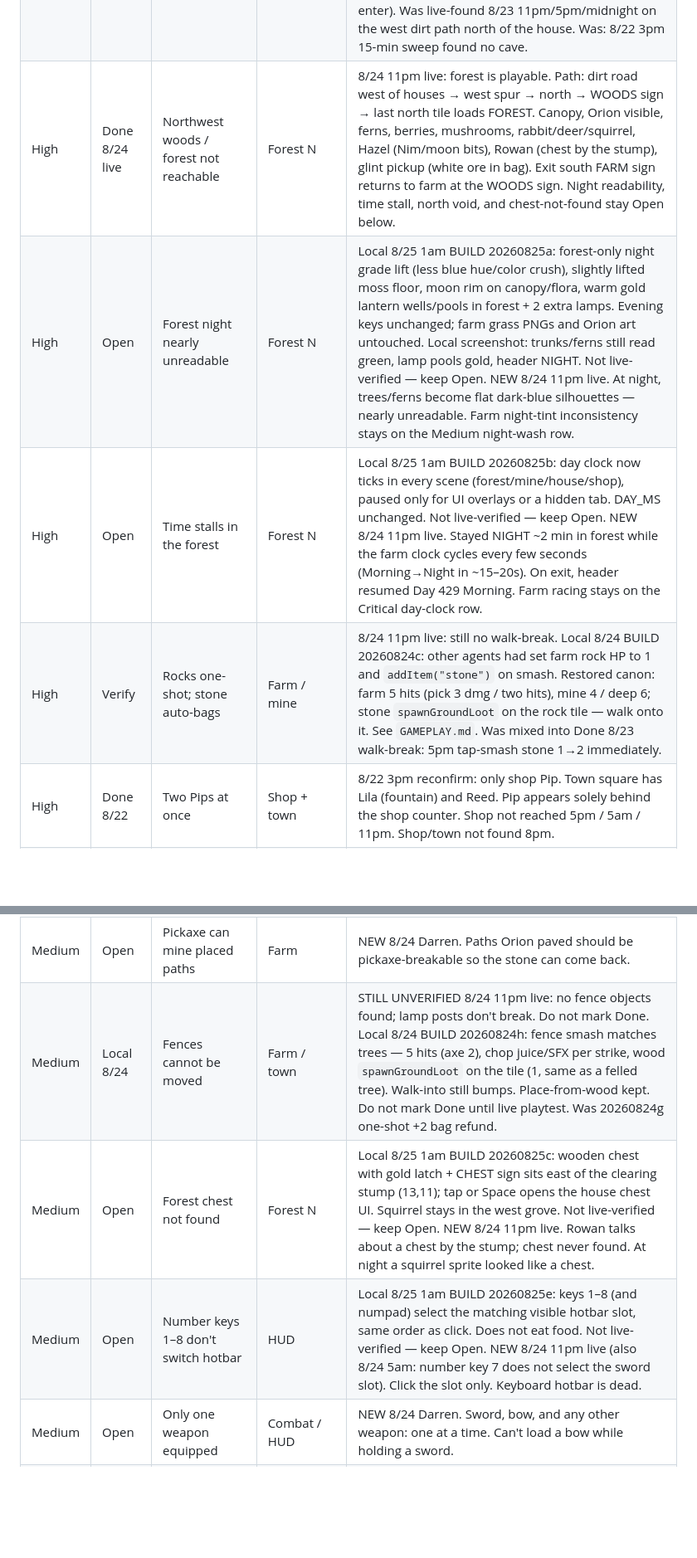
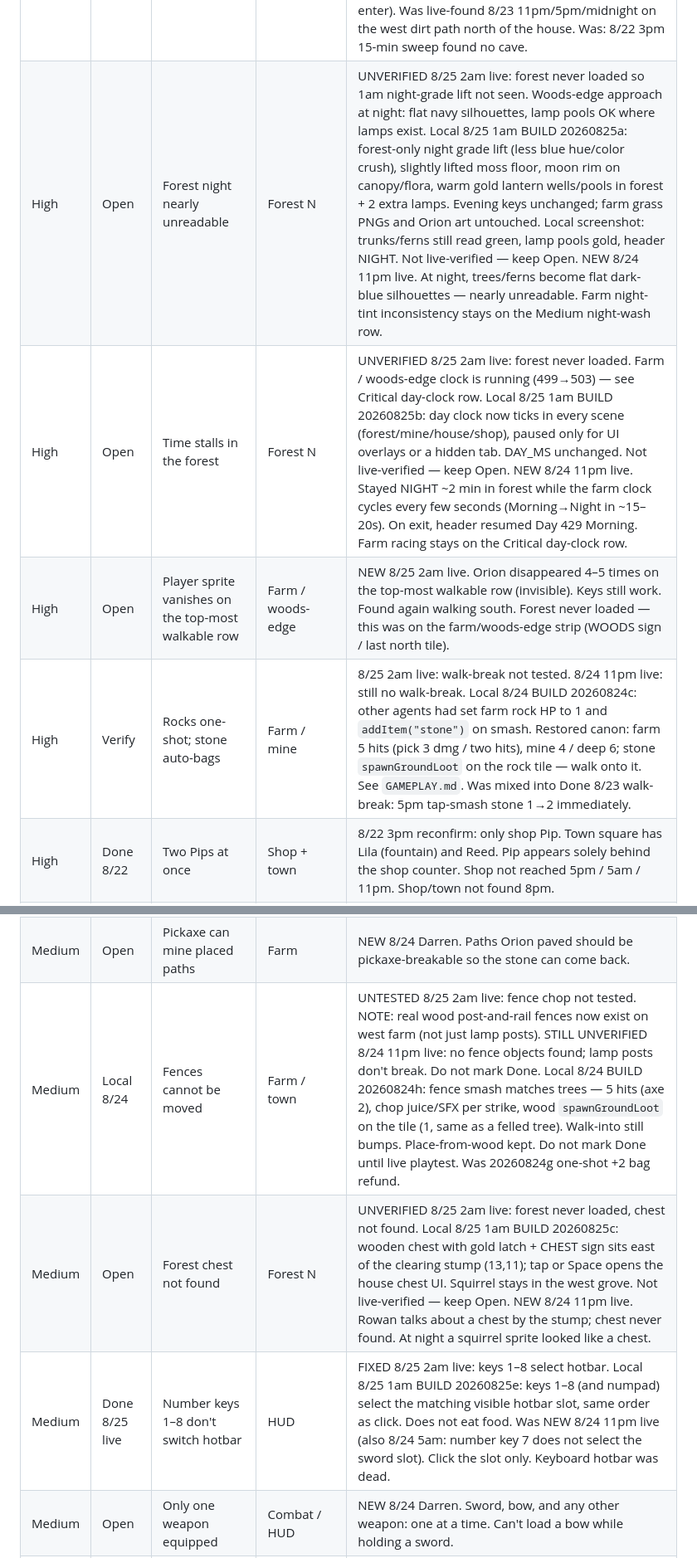
Before and after one commit to yamizzle/orion-farm, a Markdown page: BACKLOG.md, 2 parts joined by grey strips. Shown at 83% size. Rendered like a GitHub page; blank space fills up the shorter version.

Commit message:
Backlog: 8/25 2am live playtest (WOODS sign no longer enters forest)

```diff
--- a/BACKLOG.md
+++ b/BACKLOG.md
@@ -18,8 +19,8 @@ Highest-leverage theme: forest is live; night readability + time freeze are the
 | Critical | Done 8/24 live | Mine entrance not discoverable | Farm NE | 8/24 11pm live: spawned at the NE MINE sign (save intact). Mine not retested this pass. 8/24 5pm live reconfirm Done: walk-in hole + MINE sign on the upper-right dirt path; west-of-house hole gone. MINE 1 south OUT drops on the farm beside the NE hole. Round-tripped mine→farm→mine→farm. Darren confirmed the upper-right hole is live (walk-in on NE dirt path). Was UNVERIFIED 8/24 11am live: save spawned already underground; never reached the surface, so the 10am NE/upper-right move (37d6312, BUILD 20260824a) was not seen. West-path vs NE not compared. Local 8/24: Darren asked the entrance back to the original upper-right. Walk-in hole + MINE sign now sit on the NE dirt path at the original portal tile (37,6); exit drops at (37,7). West-path hole at (13,24) removed. Still a one-tile walk-in (not the old painted mound at (36,5) that was hard to enter). Was live-found 8/23 11pm/5pm/midnight on the west dirt path north of the house. Was: 8/22 3pm 15-min sweep found no cave. |
-| High | Done 8/24 live | Northwest woods / forest not reachable | Forest N | 8/24 11pm live: forest is playable. Path: dirt road west of houses → west spur → north → WOODS sign → last north tile loads FOREST. Canopy, Orion visible, ferns, berries, mushrooms, rabbit/deer/squirrel, Hazel (Nim/moon bits), Rowan (chest by the stump), glint pickup (white ore in bag). Exit south FARM sign returns to farm at the WOODS sign. Night readability, time stall, north void, and chest-not-found stay Open below. |
-| High | Open | Forest night nearly unreadable | Forest N | Local 8/25 1am BUILD 20260825a: forest-only night grade lift (less blue hue/color crush), slightly lifted moss floor, moon rim on canopy/flora, warm gold lantern wells/pools in forest + 2 extra lamps. Evening keys unchanged; farm grass PNGs and Orion art untouched. Local screenshot: trunks/ferns still read green, lamp pools gold, header NIGHT. Not live-verified — keep Open. NEW 8/24 11pm live. At night, trees/ferns become flat dark-blue silhouettes — nearly unreadable. Farm night-tint inconsistency stays on the Medium night-wash row. |
-| High | Open | Time stalls in the forest | Forest N | Local 8/25 1am BUILD 20260825b: day clock now ticks in every scene (forest/mine/house/shop), paused only for UI overlays or a hidden tab. DAY_MS unchanged. Not live-verified — keep Open. NEW 8/24 11pm live. Stayed NIGHT ~2 min in forest while the farm clock cycles every few seconds (Morning→Night in ~15–20s). On exit, header resumed Day 429 Morning. Farm racing stays on the Critical day-clock row. |
-| High | Verify | Rocks one-shot; stone auto-bags | Farm / mine | 8/24 11pm live: still no walk-break. Local 8/24 BUILD 20260824c: other agents had set farm rock HP to 1 and `addItem("stone")` on smash. Restored canon: farm 5 hits (pick 3 dmg / two hits), mine 4 / deep 6; stone `spawnGroundLoot` on the rock tile — walk onto it. See `GAMEPLAY.md`. Was mixed into Done 8/23 walk-break: 5pm tap-smash stone 1→2 immediately. | 8/24 5am live reconfirm: smash + STONE TAP star, stone +1. 8/23 8pm live reconfirm: pickaxe adjacent rock, smash works, stone 0→2. 8/23 midnight: walk-into and tap one-shot rocks, stone 0→1 then 1→2. Diagonal Space still no-ops (expected). Local 8/22 4:10pm: adjacent Space/walk-into/tap one-shots a rock, smash SFX, stone hotbar +1 immediately. Paving dirt with stone still in. Was: 8/22 3pm ignore input, stone 0. |
+| High | Open | Forest night nearly unreadable | Forest N | UNVERIFIED 8/25 2am live: forest never loaded so 1am night-grade lift not seen. Woods-edge approach at night: flat navy silhouettes, lamp pools OK where lamps exist. Local 8/25 1am BUILD 20260825a: forest-only night grade lift (less blue hue/color crush), slightly lifted moss floor, moon rim on canopy/flora, warm gold lantern wells/pools in forest + 2 extra lamps. Evening keys unchanged; farm grass PNGs and Orion art untouched. Local screenshot: trunks/ferns still read green, lamp pools gold, header NIGHT. Not live-verified — keep Open. NEW 8/24 11pm live. At night, trees/ferns become flat dark-blue silhouettes — nearly unreadable. Farm night-tint inconsistency stays on the Medium night-wash row. |
+| High | Open | Time stalls in the forest | Forest N | UNVERIFIED 8/25 2am live: forest never loaded. Farm / woods-edge clock is running (499→503) — see Critical day-clock row. Local 8/25 1am BUILD 20260825b: day clock now ticks in every scene (forest/mine/house/shop), paused only for UI overlays or a hidden tab. DAY_MS unchanged. Not live-verified — keep Open. NEW 8/24 11pm live. Stayed NIGHT ~2 min in forest while the farm clock cycles every few seconds (Morning→Night in ~15–20s). On exit, header resumed Day 429 Morning. Farm racing stays on the Critical day-clock row. |
+| High | Open | Player sprite vanishes on the top-most walkable row | Farm / woods-edge | NEW 8/25 2am live. Orion disappeared 4–5 times on the top-most walkable row (invisible). Keys still work. Found again walking south. Forest never loaded — this was on the farm/woods-edge strip (WOODS sign / last north tile). |
+| High | Verify | Rocks one-shot; stone auto-bags | Farm / mine | 8/25 2am live: walk-break not tested. 8/24 11pm live: still no walk-break. Local 8/24 BUILD 20260824c: other agents had set farm rock HP to 1 and `addItem("stone")` on smash. Restored canon: farm 5 hits (pick 3 dmg / two hits), mine 4 / deep 6; stone `spawnGroundLoot` on the rock tile — walk onto it. See `GAMEPLAY.md`. Was mixed into Done 8/23 walk-break: 5pm tap-smash stone 1→2 immediately. | 8/24 5am live reconfirm: smash + STONE TAP star, stone +1. 8/23 8pm live reconfirm: pickaxe adjacent rock, smash works, stone 0→2. 8/23 midnight: walk-into and tap one-shot rocks, stone 0→1 then 1→2. Diagonal Space still no-ops (expected). Local 8/22 4:10pm: adjacent Space/walk-into/tap one-shots a rock, smash SFX, stone hotbar +1 immediately. Paving dirt with stone still in. Was: 8/22 3pm ignore input, stone 0. |
 | High | Done 8/22 | Two Pips at once | Shop + town | 8/22 3pm reconfirm: only shop Pip. Town square has Lila (fountain) and Reed. Pip appears solely behind the shop counter. Shop not reached 5pm / 5am / 11pm. Shop/town not found 8pm. |
 | High | Open | Shop has no buy/sell UI | Shop | Still. Shop not reached 8/24 5pm (farm reached via OUT; shop not visited). Shop not reached 8/24 11am (stuck underground). Shop not reached 5am / 11pm. Shop not found 8pm. Not retested 5pm 8/23 live. 8/23 midnight: Pip "bring me one copper", no buy/sell, 0G. 8/22 3pm: enterable, Pip talks ("bring me one copper for a shop lantern"), no buy/sell, 0G. |
 | High | Open | Enemies draw on top of the hearts HUD | Mine / HUD | 8/24 5pm: not re-checked (combat juice / hit flash scored instead). 8/24 11am: not re-checked (underground the whole pass). 8/24 5am: HUD overlap re-felt as big sword button + hotbar covering ladders (see Low HUD-overlap); enemy-over-hearts not specifically re-checked. 8/23 11pm: mine entered (packed slugs/bats/slimes); HUD overlap not specifically re-checked. Contact damage is real (see slug-contact). 8/23 8pm: mine not reached. 8/23 midnight: mine entered; this HUD overlap not specifically re-checked. |
@@ -51,9 +52,9 @@ Highest-leverage theme: forest is live; night readability + time freeze are the
 | High | Open | House stoop enters the interior | House | NEW 8/24 Darren. Walking onto the tile just south of the door (the box below it) goes inside. Should walk up to the door tile first, then enter. |
 | Medium | Open | Car is tiny | Town | NEW 8/24 Darren. Reed's car should be closer to a real car vs people, not a tiny 16×16 sprite. |
 | Medium | Open | Pickaxe can mine placed paths | Farm | NEW 8/24 Darren. Paths Orion paved should be pickaxe-breakable so the stone can come back. |
-| Medium | Local 8/24 | Fences cannot be moved | Farm / town | STILL UNVERIFIED 8/24 11pm live: no fence objects found; lamp posts don't break. Do not mark Done. Local 8/24 BUILD 20260824h: fence smash matches trees — 5 hits (axe 2), chop juice/SFX per strike, wood `spawnGroundLoot` on the tile (1, same as a felled tree). Walk-into still bumps. Place-from-wood kept. Do not mark Done until live playtest. Was 20260824g one-shot +2 bag refund. |
-| Medium | Open | Forest chest not found | Forest N | Local 8/25 1am BUILD 20260825c: wooden chest with gold latch + CHEST sign sits east of the clearing stump (13,11); tap or Space opens the house chest UI. Squirrel stays in the west grove. Not live-verified — keep Open. NEW 8/24 11pm live. Rowan talks about a chest by the stump; chest never found. At night a squirrel sprite looked like a chest. |
-| Medium | Open | Number keys 1–8 don't switch hotbar | HUD | Local 8/25 1am BUILD 20260825e: keys 1–8 (and numpad) select the matching visible hotbar slot, same order as click. Does not eat food. Not live-verified — keep Open. NEW 8/24 11pm live (also 8/24 5am: number key 7 does not select the sword slot). Click the slot only. Keyboard hotbar is dead. |
+| Medium | Local 8/24 | Fences cannot be moved | Farm / town | UNTESTED 8/25 2am live: fence chop not tested. NOTE: real wood post-and-rail fences now exist on west farm (not just lamp posts). STILL UNVERIFIED 8/24 11pm live: no fence objects found; lamp posts don't break. Do not mark Done. Local 8/24 BUILD 20260824h: fence smash matches trees — 5 hits (axe 2), chop juice/SFX per strike, wood `spawnGroundLoot` on the tile (1, same as a felled tree). Walk-into still bumps. Place-from-wood kept. Do not mark Done until live playtest. Was 20260824g one-shot +2 bag refund. |
+| Medium | Open | Forest chest not found | Forest N | UNVERIFIED 8/25 2am live: forest never loaded, chest not found. Local 8/25 1am BUILD 20260825c: wooden chest with gold latch + CHEST sign sits east of the clearing stump (13,11); tap or Space opens the house chest UI. Squirrel stays in the west grove. Not live-verified — keep Open. NEW 8/24 11pm live. Rowan talks about a chest by the stump; chest never found. At night a squirrel sprite looked like a chest. |
+| Medium | Done 8/25 live | Number keys 1–8 don't switch hotbar | HUD | FIXED 8/25 2am live: keys 1–8 select hotbar. Local 8/25 1am BUILD 20260825e: keys 1–8 (and numpad) select the matching visible hotbar slot, same order as click. Does not eat food. Was NEW 8/24 11pm live (also 8/24 5am: number key 7 does not select the sword slot). Click the slot only. Keyboard hotbar was dead. |
 | Medium | Open | Only one weapon equipped | Combat / HUD | NEW 8/24 Darren. Sword, bow, and any other weapon: one at a time. Can't load a bow while holding a sword. |
 | Medium | Open | Ability to dig holes | Farm | Tool/hoe, dirt patches you can plant in or fall into — leave design loose. Not claimed built. |
 | Medium | Open | Ability to upgrade the house | House | Bigger rooms, furniture — leave design loose. Not claimed built. |
```
Also changed, not shown: other parts of BACKLOG.md (+12 -11 lines).
